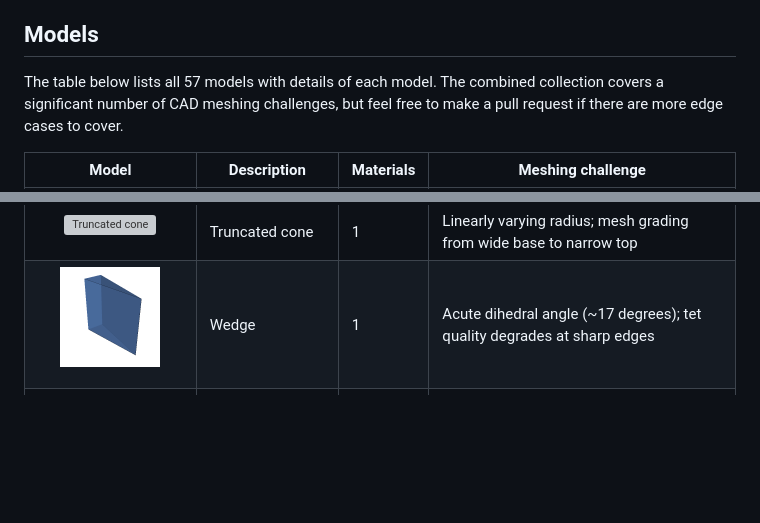
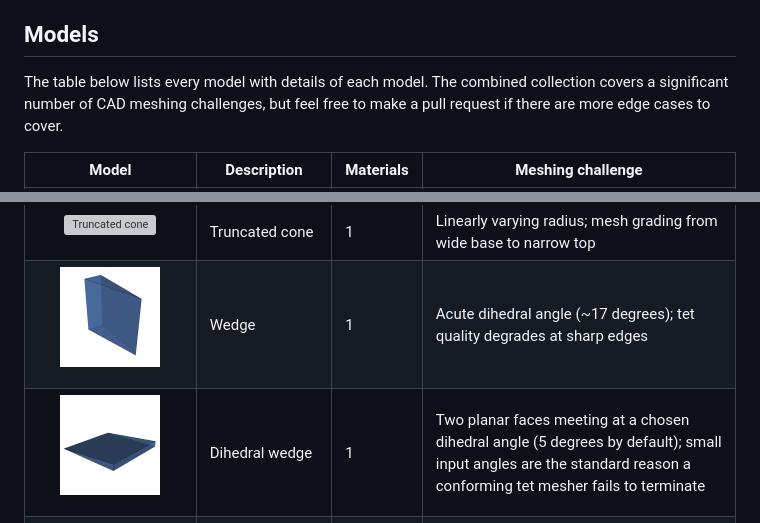
Before and after one commit to fusion-energy/model_benchmark_zoo, a Markdown page: README.md, 2 parts joined by grey strips. Rendered like a GitHub page; pictures changed too: images/dihedral_wedge.png (added); blank space fills up the shorter version; grey boxes are pictures that could not be loaded.

```diff
--- a/README.md
+++ b/README.md
@@ -25,7 +25,7 @@ The repository then grew into a way to test my DAGMC geometry making package [ca
 
 ## Models
 
-The table below lists all 57 models with details of each model. The combined collection covers a significant number of CAD meshing challenges, but feel free to make a pull request if there are more edge cases to cover.
+The table below lists every model with details of each model. The combined collection covers a significant number of CAD meshing challenges, but feel free to make a pull request if there are more edge cases to cover.
 
 | Model | Description | Materials | Meshing challenge |
 |---|---|---|---|
@@ -77,6 +77,7 @@ The table below lists all 57 models with details of each model. The combined col
 | <p align="center"><img src="images/pipe.png" alt="Pipe" width="100"></p> | Pipe | 1 | Hollow cylindrical wall; thin annular cross-section with inner void |
 | <p align="center"><img src="images/truncated_cone.png" alt="Truncated cone" width="100"></p> | Truncated cone | 1 | Linearly varying radius; mesh grading from wide base to narrow top |
 | <p align="center"><img src="images/wedge.png" alt="Wedge" width="100"></p> | Wedge | 1 | Acute dihedral angle (~17 degrees); tet quality degrades at sharp edges |
+| <p align="center"><img src="images/dihedral_wedge.png" alt="Dihedral wedge" width="100"></p> | Dihedral wedge | 1 | Two planar faces meeting at a chosen dihedral angle (5 degrees by default); small input angles are the standard reason a conforming tet mesher fails to terminate |
 | <p align="center"><img src="images/l_shaped.png" alt="L-shaped solid" width="100"></p> | L-shaped solid | 1 | Non-convex body with a sharp 90-degree re-entrant corner |
 | <p align="center"><img src="images/hexagonal_prism.png" alt="Hexagonal prism" width="100"></p> | Hexagonal prism | 1 | Non-90-degree planar edge angles; 120-degree junctions between flat faces |
 | <p align="center"><img src="images/chamfered_box.png" alt="Chamfered box" width="100"></p> | Chamfered box | 1 | Angled planar chamfer faces at non-90-degree edge intersections |
```
Also changed, not shown: 6 other files.
